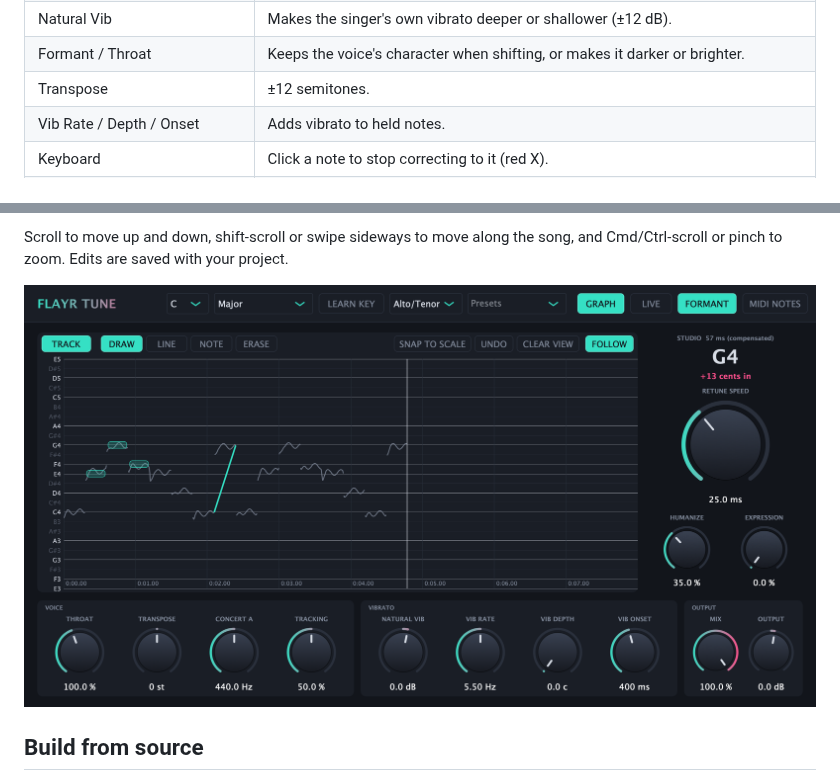
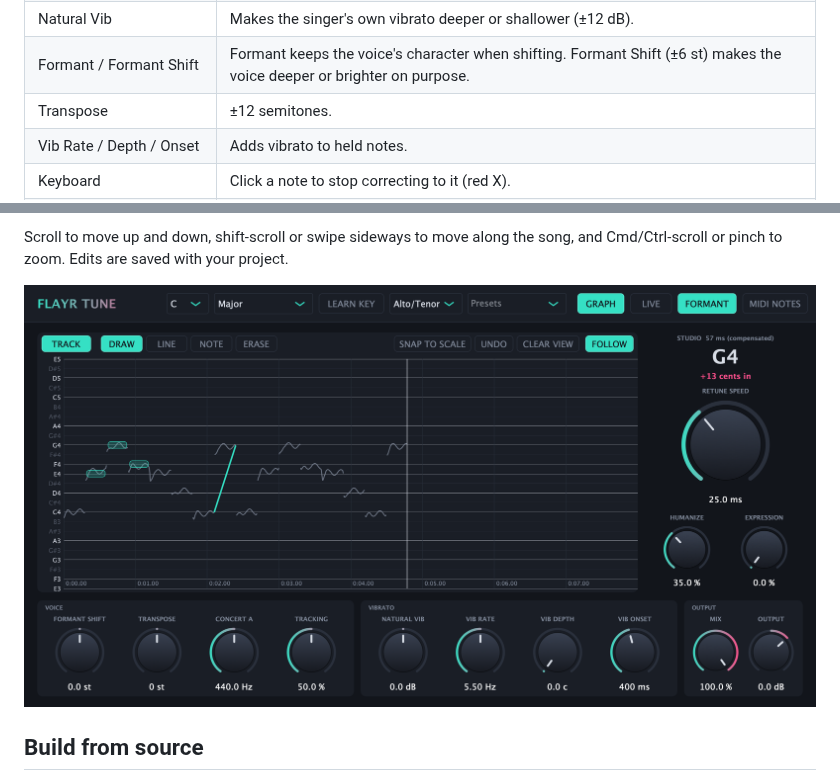
Before and after one commit to FlayrLabs/flayr-tune, a Markdown page: README.md, 2 parts joined by grey strips. GitHub-like rendering; pictures changed too: docs/graph.png.

```diff
--- a/README.md
+++ b/README.md
@@ -63,7 +63,7 @@ part, and press it again), then turn **Retune Speed**:
 | Humanize | Short notes snap fast; long held notes ease in, so they keep their natural drift. |
 | Expression | Only corrects notes already close to pitch. Scoops, slides and bends are left alone. |
 | Natural Vib | Makes the singer's own vibrato deeper or shallower (±12 dB). |
-| Formant / Throat | Keeps the voice's character when shifting, or makes it darker or brighter. |
+| Formant / Formant Shift | Formant keeps the voice's character when shifting. Formant Shift (±6 st) makes the voice deeper or brighter on purpose. |
 | Transpose | ±12 semitones. |
 | Vib Rate / Depth / Onset | Adds vibrato to held notes. |
 | Keyboard | Click a note to stop correcting to it (red X). |
```
Also changed, not shown: other parts of README.md (+3 -3 lines), docs/live.png, docs/studio.png, 6 other files.
